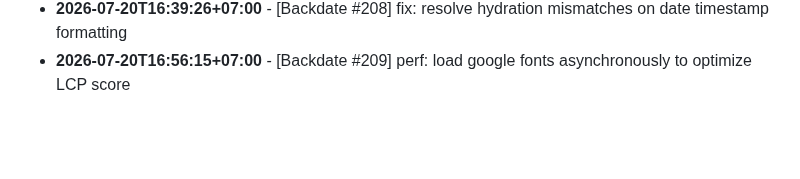
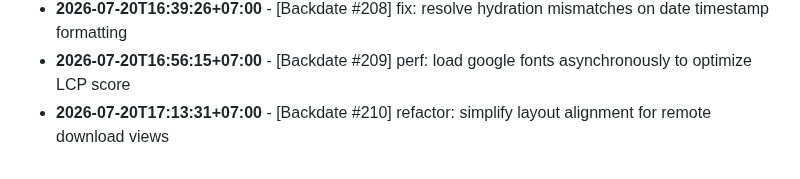
Before and after one commit to felichpehagasaginting-code/Photobooth-AI, a Markdown page: docs/ACTIVITY_LOG.md, the part around the change. Drawn GitHub-style; blank space fills up the shorter version.

Commit message:
refactor: simplify layout alignment for remote download views

```diff
--- a/docs/ACTIVITY_LOG.md
+++ b/docs/ACTIVITY_LOG.md
@@ -1614,3 +1614,4 @@ Daily log records of minor changes, layout adjustments, mock refactorings, style
 - **2026-07-20T16:21:29+07:00** - [Backdate #207] style(ui): apply new subtle grid lines for cards background
 - **2026-07-20T16:39:26+07:00** - [Backdate #208] fix: resolve hydration mismatches on date timestamp formatting
 - **2026-07-20T16:56:15+07:00** - [Backdate #209] perf: load google fonts asynchronously to optimize LCP score
+- **2026-07-20T17:13:31+07:00** - [Backdate #210] refactor: simplify layout alignment for remote download views
```
